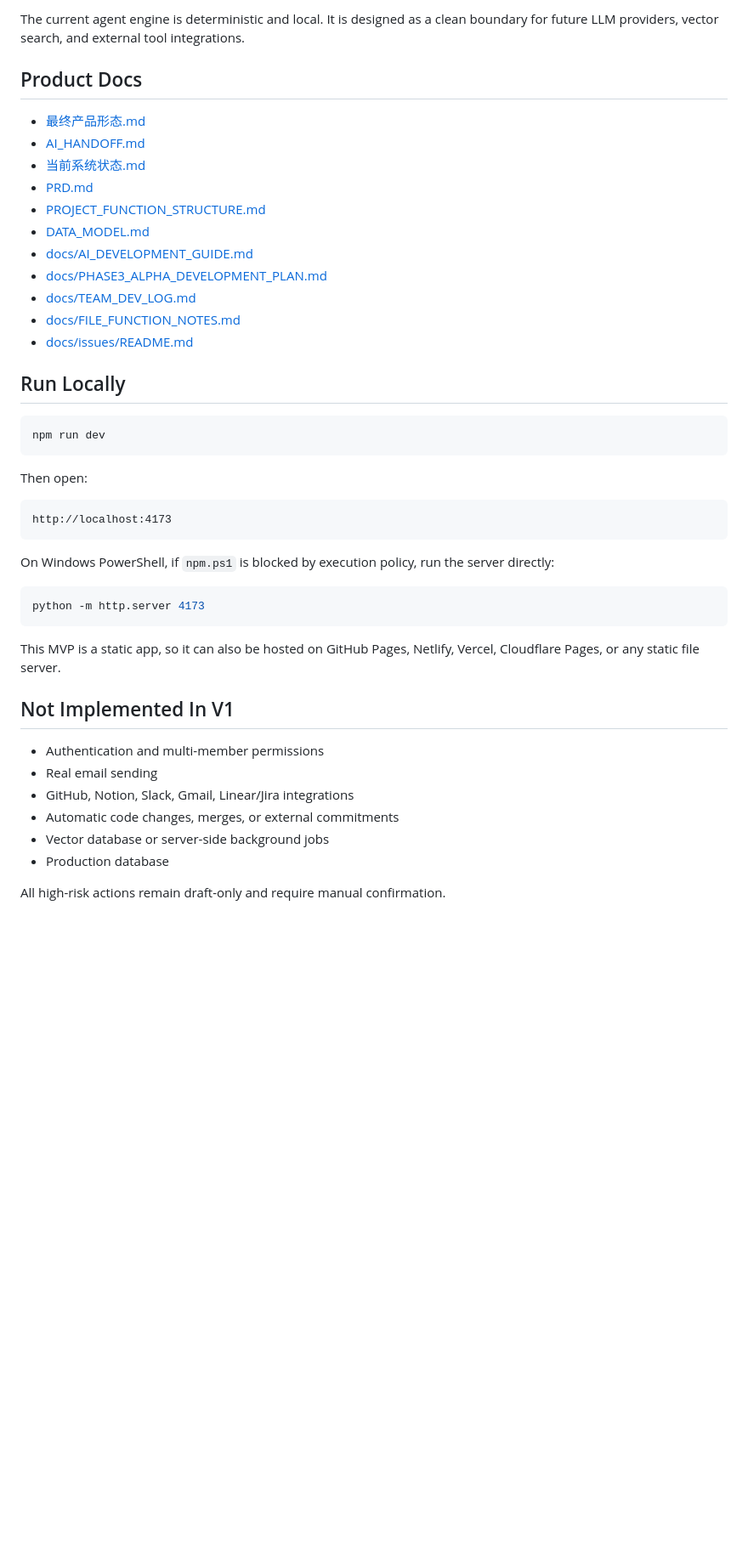
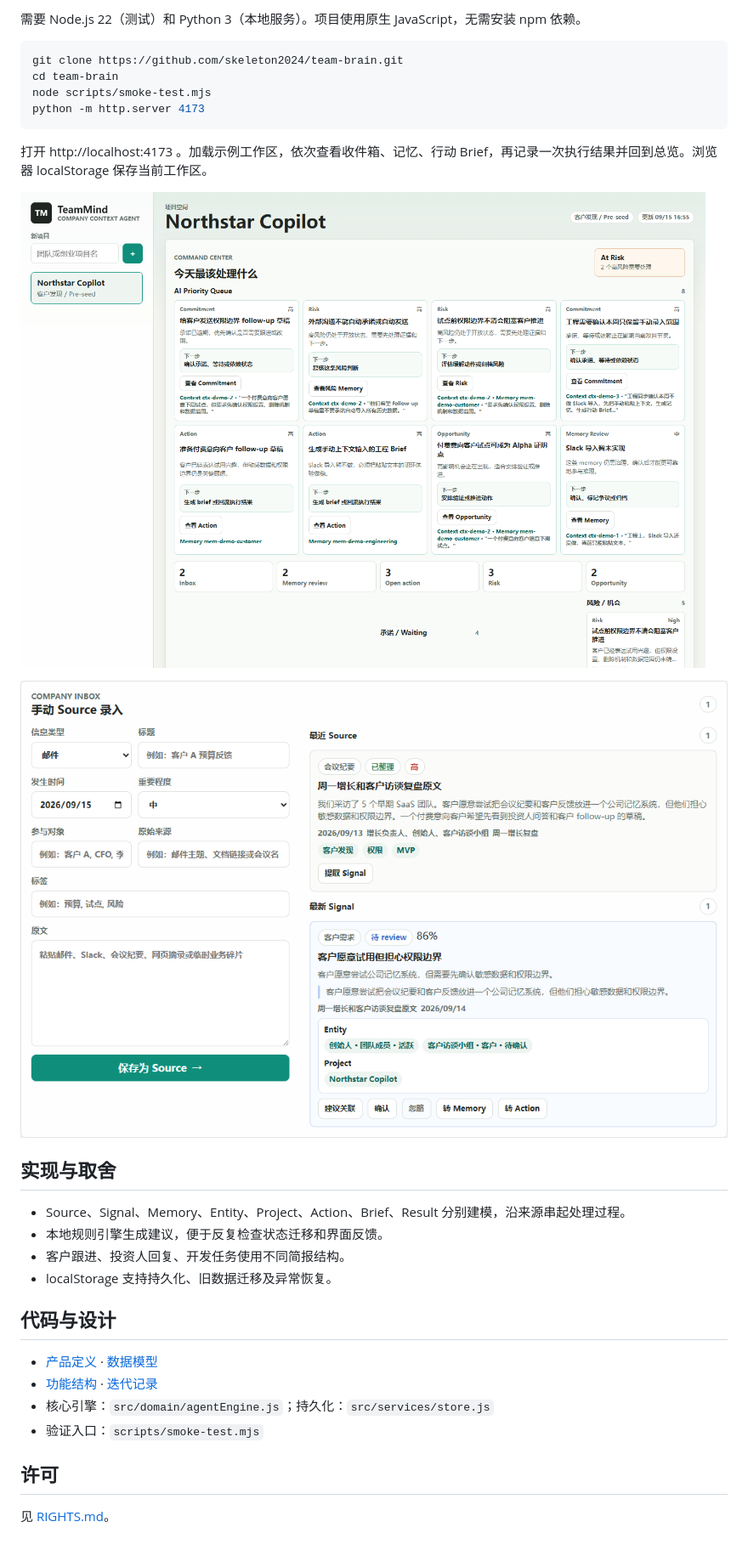
Before and after one commit to skeleton2024/team-brain, a Markdown page: README.md, the part around the change printed below. Shown: that part at 85% size. Rendered like a GitHub page; pictures changed too: docs/screenshots/command-center.png (added), docs/screenshots/inbox.png (added); blank space fills up the shorter version.

Commit message:
Prepare public project: verified entrypoints, examples and documentation

````diff
--- a/README.md
+++ b/README.md
@@ -62,46 +9,32 @@ src/
-The current agent engine is deterministic and local. It is designed as a clean boundary for future LLM providers, vector search, and external tool integrations.
-
-## Product Docs
-
-- [最终产品形态.md](./最终产品形态.md)
-- [AI_HANDOFF.md](./AI_HANDOFF.md)
-- [当前系统状态.md](./当前系统状态.md)
-- [PRD.md](./PRD.md)
-- [PROJECT_FUNCTION_STRUCTURE.md](./PROJECT_FUNCTION_STRUCTURE.md)
-- [DATA_MODEL.md](./DATA_MODEL.md)
-- [docs/AI_DEVELOPMENT_GUIDE.md](./docs/AI_DEVELOPMENT_GUIDE.md)
-- [docs/PHASE3_ALPHA_DEVELOPMENT_PLAN.md](./docs/PHASE3_ALPHA_DEVELOPMENT_PLAN.md)
-- [docs/TEAM_DEV_LOG.md](./docs/TEAM_DEV_LOG.md)
-- [docs/FILE_FUNCTION_NOTES.md](./docs/FILE_FUNCTION_NOTES.md)
-- [docs/issues/README.md](./docs/issues/README.md)
-
-## Run Locally
+需要 Node.js 22（测试）和 Python 3（本地服务）。项目使用原生 JavaScript，无需安装 npm 依赖。
 
 ```bash
-npm run dev
-```
-
-Then open:
-
-```text
-http://localhost:4173
-```
-
-On Windows PowerShell, if `npm.ps1` is blocked by execution policy, run the server directly:
-
-```bash
+git clone https://github.com/skeleton2024/team-brain.git
+cd team-brain
+node scripts/smoke-test.mjs
 python -m http.server 4173
 ```
 
-This MVP is a static app, so it can also be hosted on GitHub Pages, Netlify, Vercel, Cloudflare Pages, or any static file server.
+打开 http://localhost:4173 。加载示例工作区，依次查看收件箱、记忆、行动 Brief，再记录一次执行结果并回到总览。浏览器 localStorage 保存当前工作区。
 
-## Not Implemented In V1
+![行动总览 · 示例工作区](docs/screenshots/command-center.png)
 
-- Authentication and multi-member permissions
-- Real email sending
-- GitHub, Notion, Slack, Gmail, Linear/Jira integrations
-- Automatic code changes, merges, or external commitments
-- Vector database or server-side background jobs
-- Production database
+![收件箱 · 示例工作区](docs/screenshots/inbox.png)
 
-All high-risk actions remain draft-only and require manual confirmation.
+## 实现与取舍
+
+- Source、Signal、Memory、Entity、Project、Action、Brief、Result 分别建模，沿来源串起处理过程。
+- 本地规则引擎生成建议，便于反复检查状态迁移和界面反馈。
+- 客户跟进、投资人回复、开发任务使用不同简报结构。
+- localStorage 支持持久化、旧数据迁移及异常恢复。
+
+## 代码与设计
+
+- [产品定义](PRD.md) · [数据模型](DATA_MODEL.md)
+- [功能结构](PROJECT_FUNCTION_STRUCTURE.md) · [迭代记录](docs/TEAM_DEV_LOG.md)
+- 核心引擎：`src/domain/agentEngine.js`；持久化：`src/services/store.js`
+- 验证入口：`scripts/smoke-test.mjs`
+
+## 许可
+
+见 [RIGHTS.md](RIGHTS.md)。
````
Also changed, not shown: other parts of README.md (+4 -57 lines), RIGHTS.md (added, +5 -0 lines), 1 other file.
